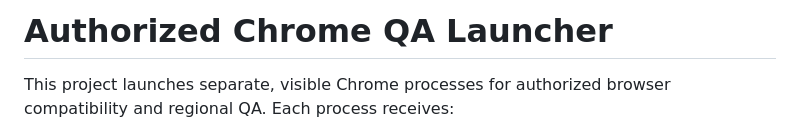
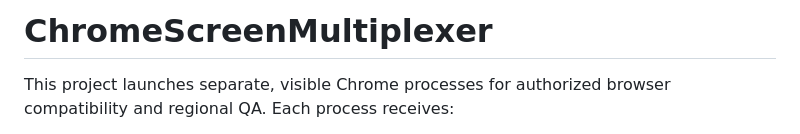
Before and after one commit to faqsaeed/ChromeScreenMultiplexer, a Markdown page: README.md, the part around the change. Drawn GitHub-style.

```diff
--- a/README.md
+++ b/README.md
@@ -1,4 +1,4 @@
-# Authorized Chrome QA Launcher
+# ChromeScreenMultiplexer
 
 This project launches separate, visible Chrome processes for authorized browser
 compatibility and regional QA. Each process receives:
```
